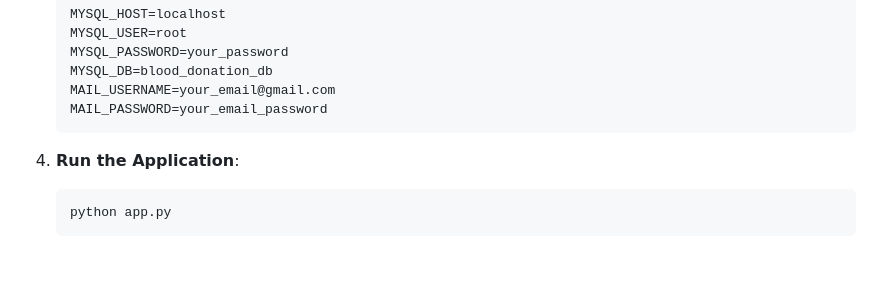
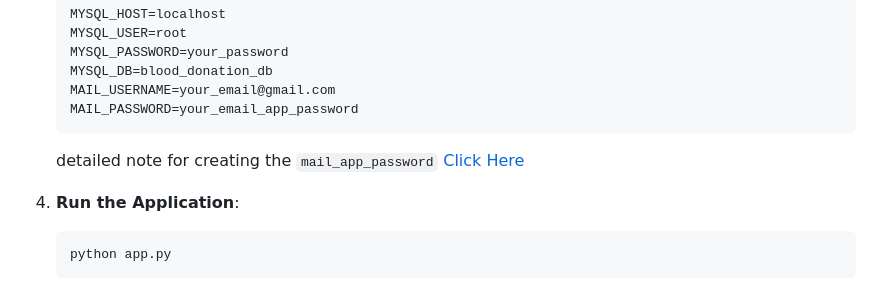
Before and after one commit to Santhosh-Kumar-R-S/Blood-Donation-Database, a Markdown page: README.md, the part around the change. Drawn GitHub-style; blank space fills up the shorter version.

````diff
--- a/README.md
+++ b/README.md
@@ -68,8 +68,10 @@ The **Online Blood Donation System** is a web-based platform designed to connect
     MYSQL_PASSWORD=your_password
     MYSQL_DB=blood_donation_db
     MAIL_USERNAME=your_email@gmail.com
-    MAIL_PASSWORD=your_email_password
+    MAIL_PASSWORD=your_email_app_password
     ```
+
+    detailed note for creating the `mail_app_password` [Click Here](https://drive.google.com/file/d/1iM7bAg4cJGCOi4VQZTiAVRONf9fq7ZCL/view?usp=drivesdk)
 
 4. **Run the Application**:
      ```bash
````
